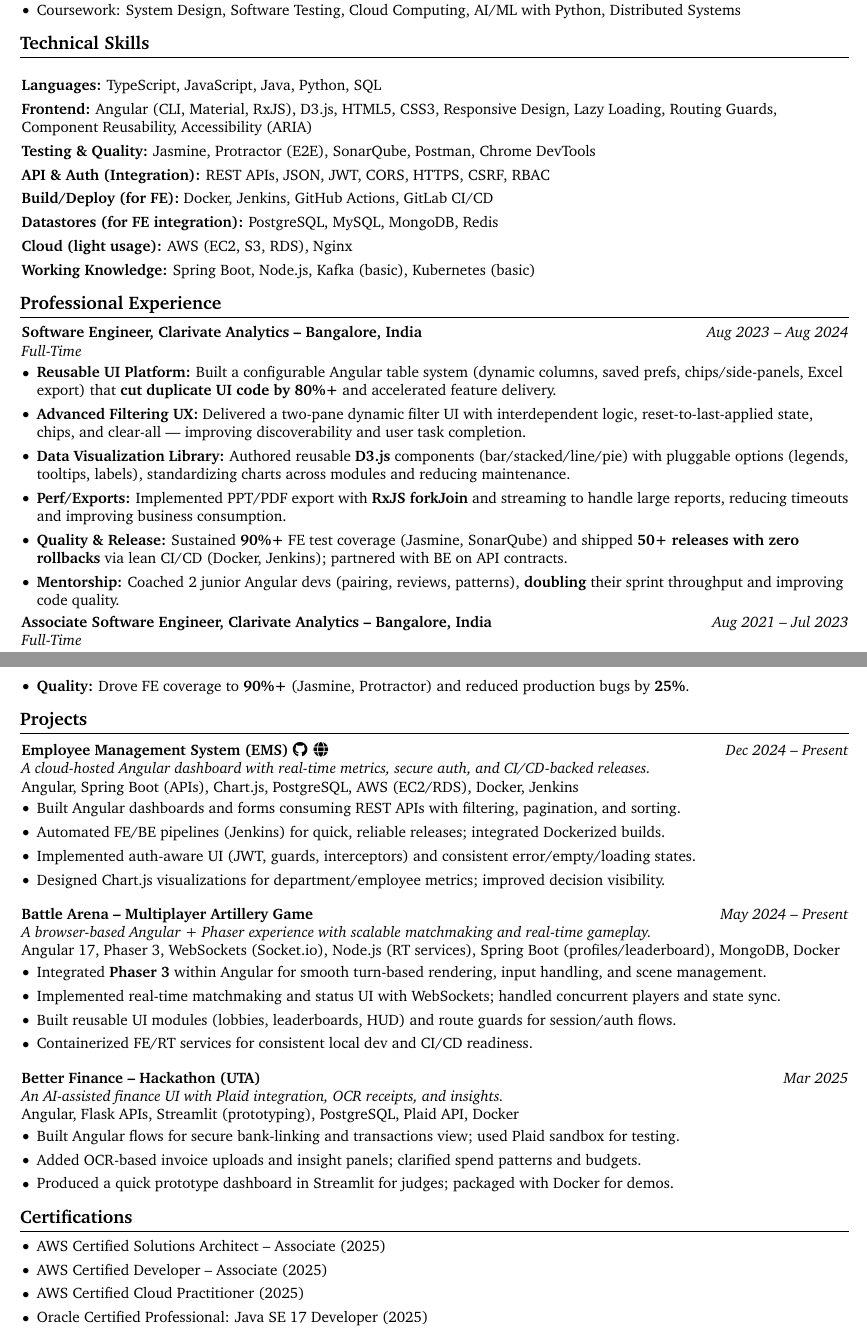
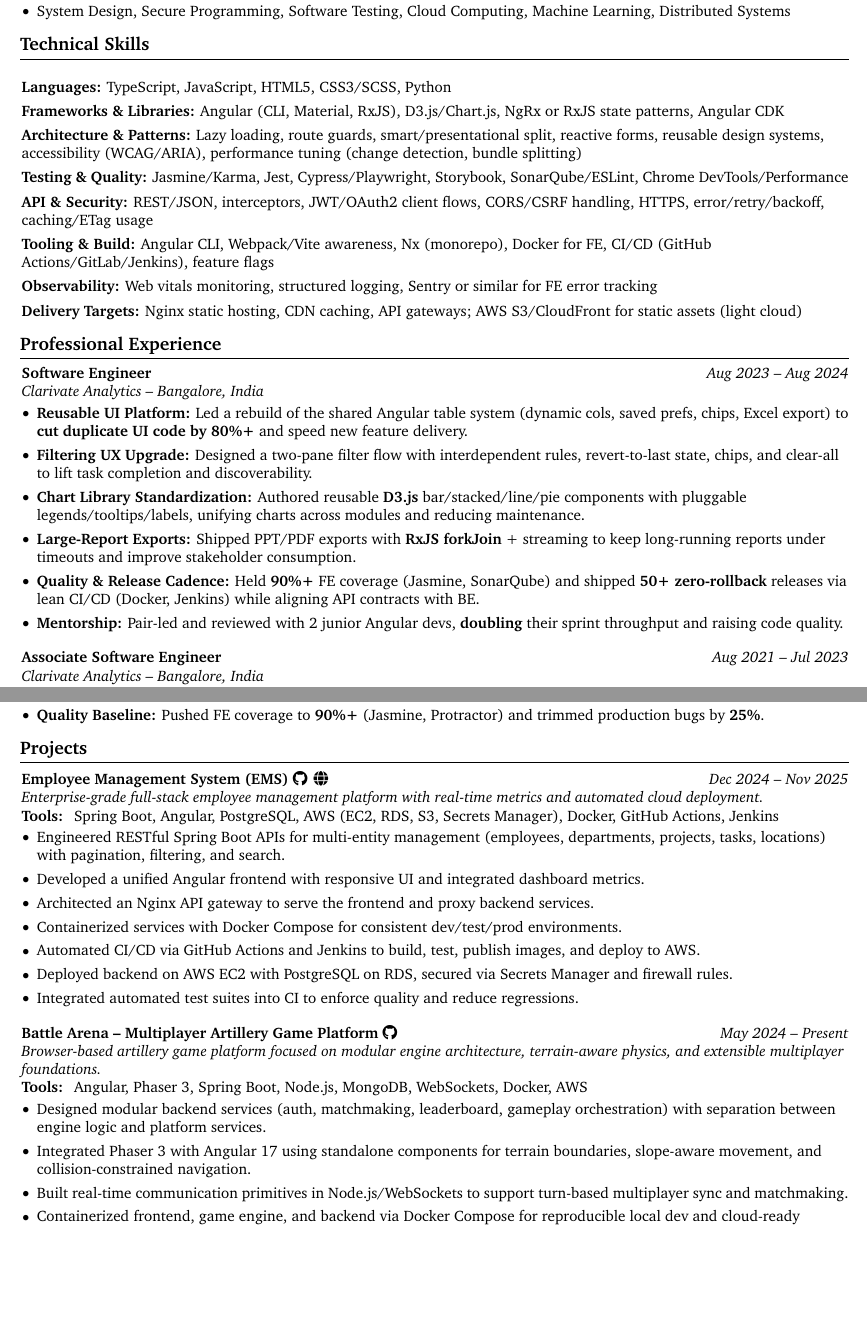
Before and after one commit to Buffden/resume, a LaTeX CV (frontend-resume.tex): two parts of pages 1 and 2 of 2, joined at a grey line, cut so that both start at the same text, the shorter picture padded with empty space. Compiled offline with pdfLaTeX.

Commit message:
update in frontend resume content

```diff
--- a/frontend-resume.tex
+++ b/frontend-resume.tex
@@ -102,21 +102,21 @@
     {Master’s in Software Engineering}
     {
     \begin{highlights}
-        \item Coursework: System Design, Software Testing, Cloud Computing, AI/ML with Python, Distributed Systems
+        \item System Design, Secure Programming, Software Testing, Cloud Computing, Machine Learning, Distributed Systems
     \end{highlights}
     }
 
 % ---------- Technical Skills ----------
 \section{Technical Skills}
 \begin{onecolentry}
-    \item \textbf{Languages:} TypeScript, JavaScript, Java, Python, SQL
-    \item \textbf{Frontend:} Angular (CLI, Material, RxJS), D3.js, HTML5, CSS3, Responsive Design, Lazy Loading, Routing Guards, Component Reusability, Accessibility (ARIA)
-    \item \textbf{Testing \& Quality:} Jasmine, Protractor (E2E), SonarQube, Postman, Chrome DevTools
-    \item \textbf{API \& Auth (Integration):} REST APIs, JSON, JWT, CORS, HTTPS, CSRF, RBAC
-    \item \textbf{Build/Deploy (for FE):} Docker, Jenkins, GitHub Actions, GitLab CI/CD
-    \item \textbf{Datastores (for FE integration):} PostgreSQL, MySQL, MongoDB, Redis
-    \item \textbf{Cloud (light usage):} AWS (EC2, S3, RDS), Nginx
-    \item \textbf{Working Knowledge:} Spring Boot, Node.js, Kafka (basic), Kubernetes (basic)
+    \item \textbf{Languages:} TypeScript, JavaScript, HTML5, CSS3/SCSS, Python
+    \item \textbf{Frameworks \& Libraries:} Angular (CLI, Material, RxJS), D3.js/Chart.js, NgRx or RxJS state patterns, Angular CDK
+    \item \textbf{Architecture \& Patterns:} Lazy loading, route guards, smart/presentational split, reactive forms, reusable design systems, accessibility (WCAG/ARIA), performance tuning (change detection, bundle splitting)
+    \item \textbf{Testing \& Quality:} Jasmine/Karma, Jest, Cypress/Playwright, Storybook, SonarQube/ESLint, Chrome DevTools/Performance
+    \item \textbf{API \& Security:} REST/JSON, interceptors, JWT/OAuth2 client flows, CORS/CSRF handling, HTTPS, error/retry/backoff, caching/ETag usage
+    \item \textbf{Tooling \& Build:} Angular CLI, Webpack/Vite awareness, Nx (monorepo), Docker for FE, CI/CD (GitHub Actions/GitLab/Jenkins), feature flags
+    \item \textbf{Observability:} Web vitals monitoring, structured logging, Sentry or similar for FE error tracking
+    \item \textbf{Delivery Targets:} Nginx static hosting, CDN caching, API gateways; AWS S3/CloudFront for static assets (light cloud)
 \end{onecolentry}
 
 % ---------- Experience ----------
@@ -129,60 +129,60 @@
 \section{Professional Experience}
 
 \experienceentry
-  {Software Engineer, Clarivate Analytics -- Bangalore, India}
+  {Software Engineer}
   {Aug 2023 -- Aug 2024}
-  {Full-Time}
+  {Clarivate Analytics -- Bangalore, India}
   {
     \begin{highlights}
-        \item \textbf{Reusable UI Platform:} Built a configurable Angular table system (dynamic columns, saved prefs, chips/side-panels, Excel export) that \textbf{cut duplicate UI code by 80\%+} and accelerated feature delivery.
-        \item \textbf{Advanced Filtering UX:} Delivered a two-pane dynamic filter UI with interdependent logic, reset-to-last-applied state, chips, and clear-all — improving discoverability and user task completion.
-        \item \textbf{Data Visualization Library:} Authored reusable \textbf{D3.js} components (bar/stacked/line/pie) with pluggable options (legends, tooltips, labels), standardizing charts across modules and reducing maintenance.
-        \item \textbf{Perf/Exports:} Implemented PPT/PDF export with \textbf{RxJS forkJoin} and streaming to handle large reports, reducing timeouts and improving business consumption.
-        \item \textbf{Quality \& Release:} Sustained \textbf{90\%+} FE test coverage (Jasmine, SonarQube) and shipped \textbf{50+ releases with zero rollbacks} via lean CI/CD (Docker, Jenkins); partnered with BE on API contracts.
-        \item \textbf{Mentorship:} Coached 2 junior Angular devs (pairing, reviews, patterns), \textbf{doubling} their sprint throughput and improving code quality.
+                \item \textbf{Reusable UI Platform:} Led a rebuild of the shared Angular table system (dynamic cols, saved prefs, chips, Excel export) to \textbf{cut duplicate UI code by 80\%+} and speed new feature delivery.
+                \item \textbf{Filtering UX Upgrade:} Designed a two-pane filter flow with interdependent rules, revert-to-last state, chips, and clear-all to lift task completion and discoverability.
+                \item \textbf{Chart Library Standardization:} Authored reusable \textbf{D3.js} bar/stacked/line/pie components with pluggable legends/tooltips/labels, unifying charts across modules and reducing maintenance.
+                \item \textbf{Large-Report Exports:} Shipped PPT/PDF exports with \textbf{RxJS forkJoin} + streaming to keep long-running reports under timeouts and improve stakeholder consumption.
+                \item \textbf{Quality \& Release Cadence:} Held \textbf{90\%+} FE coverage (Jasmine, SonarQube) and shipped \textbf{50+ zero-rollback} releases via lean CI/CD (Docker, Jenkins) while aligning API contracts with BE.
+                \item \textbf{Mentorship:} Pair-led and reviewed with 2 junior Angular devs, \textbf{doubling} their sprint throughput and raising code quality.
     \end{highlights}
   }
-
+\vspace{0.3cm}
 \experienceentry
-  {Associate Software Engineer, Clarivate Analytics -- Bangalore, India}
+  {Associate Software Engineer}
   {Aug 2021 -- Jul 2023}
-  {Full-Time}
+  {Clarivate Analytics -- Bangalore, India}
   {
     \begin{highlights}
-        \item \textbf{Feature Delivery:} Built Angular charting (D3.js) and reusable table components integrated with REST APIs for advanced search/reporting.
-        \item \textbf{Frontend Performance:} Adopted lazy-loaded modules and optimized state/immutability patterns, \textbf{reducing initial load times by 30\%}.
-        \item \textbf{Accessibility:} Implemented ARIA roles, semantic HTML, keyboard navigation — raising Lighthouse a11y to \textbf{95+}.
-        \item \textbf{Security on FE:} Implemented secure client flows (JWT, CORS, CSRF), input sanitization, and error handling patterns to reduce incidents.
-        \item \textbf{Design System:} Standardized chart/filter modules and docs, adopted across \textbf{5+} modules; cut onboarding time by \textbf{50\%}.
-        \item \textbf{Quality:} Drove FE coverage to \textbf{90\%+} (Jasmine, Protractor) and reduced production bugs by \textbf{25\%}.
+                \item \textbf{Search/Reporting UI:} Delivered Angular D3.js charts and reusable tables wired to REST APIs for advanced search/reporting, accelerating feature delivery.
+                \item \textbf{Performance Tuning:} Introduced lazy-loaded modules and immutability patterns to \textbf{cut initial load times by 30\%} and stabilize state.
+                \item \textbf{Accessibility Lift:} Added ARIA roles, semantic HTML, and keyboard navigation to raise Lighthouse a11y to \textbf{95+}.
+                \item \textbf{Client Security:} Implemented JWT/CORS/CSRF-safe flows, input sanitization, and error patterns to shrink incident risk.
+                \item \textbf{Design System Adoption:} Standardized chart/filter modules with docs, adopted across \textbf{5+} modules, cutting onboarding time by \textbf{50\%}.
+                \item \textbf{Quality Baseline:} Pushed FE coverage to \textbf{90\%+} (Jasmine, Protractor) and trimmed production bugs by \textbf{25\%}.
     \end{highlights}
   }
 
 % ---------- Projects ----------
 \section{Projects}
 
-\textbf{Employee Management System (EMS)}\ \href{https://github.com/Buffden/employee-management-system}{\faGithub}\hspace{0.4em}\href{https://ems.buffden.com/}{\faGlobe} \hfill \textit{Dec 2024 -- Present} \\
-\textit{A cloud-hosted Angular dashboard with real-time metrics, secure auth, and CI/CD-backed releases.} \\
-Angular, Spring Boot (APIs), Chart.js, PostgreSQL, AWS (EC2/RDS), Docker, Jenkins \\
+\textbf{Employee Management System (EMS)}\ \href{https://github.com/Buffden/employee-management-system}{\faGithub}\hspace{0.4em}\href{https://ems.buffden.com/}{\faGlobe} \hfill \textit{Dec 2024 -- Nov 2025} \\
+\textit{Enterprise-grade full-stack employee management platform with real-time metrics and automated cloud deployment.} \\
+\textbf{Tools: } Spring Boot, Angular, PostgreSQL, AWS (EC2, RDS, S3, Secrets Manager), Docker, GitHub Actions, Jenkins \\
 \begin{highlights}
-    \item Built Angular dashboards and forms consuming REST APIs with filtering, pagination, and sorting.
-    \item Automated FE/BE pipelines (Jenkins) for quick, reliable releases; integrated Dockerized builds.
-    \item Implemented auth-aware UI (JWT, guards, interceptors) and consistent error/empty/loading states.
-    \item Designed Chart.js visualizations for department/employee metrics; improved decision visibility.
+  \item Engineered RESTful Spring Boot APIs for multi-entity management (employees, departments, projects, tasks, locations) with pagination, filtering, and search.
+  \item Developed a unified Angular frontend with responsive UI and integrated dashboard metrics.
+  \item Architected an Nginx API gateway to serve the frontend and proxy backend services.
+  \item Containerized services with Docker Compose for consistent dev/test/prod environments.
+  \item Automated CI/CD via GitHub Actions and Jenkins to build, test, publish images, and deploy to AWS.
+  \item Deployed backend on AWS EC2 with PostgreSQL on RDS, secured via Secrets Manager and firewall rules.
+  \item Integrated automated test suites into CI to enforce quality and reduce regressions.
 \end{highlights}
 \vspace{0.3cm}
 
-\textbf{Battle Arena – Multiplayer Artillery Game} \hfill \textit{May 2024 -- Present} \\
-\textit{A browser-based Angular + Phaser experience with scalable matchmaking and real-time gameplay.} \\
-Angular 17, Phaser 3, WebSockets (Socket.io), Node.js (RT services), Spring Boot (profiles/leaderboard), MongoDB, Docker \\
+\textbf{Battle Arena – Multiplayer Artillery Game Platform}\ \href{https://github.com/Buffden/battle-arena}{\faGithub} \hfill \textit{May 2024 -- Present} \\
+\textit{Browser-based artillery game platform focused on modular engine architecture, terrain-aware physics, and extensible multiplayer foundations.} \\
+\textbf{Tools: } Angular, Phaser 3, Spring Boot, Node.js, MongoDB, WebSockets, Docker, AWS \\
 \begin{highlights}
-    \item Integrated \textbf{Phaser 3} within Angular for smooth turn-based rendering, input handling, and scene management.
-    \item Implemented real-time matchmaking and status UI with WebSockets; handled concurrent players and state sync.
-    \item Built reusable UI modules (lobbies, leaderboards, HUD) and route guards for session/auth flows.
-    \item Containerized FE/RT services for consistent local dev and CI/CD readiness.
+  \item Designed modular backend services (auth, matchmaking, leaderboard, gameplay orchestration) with separation between engine logic and platform services.
+  \item Integrated Phaser 3 with Angular 17 using standalone components for terrain boundaries, slope-aware movement, and collision-constrained navigation.
+  \item Built real-time communication primitives in Node.js/WebSockets to support turn-based multiplayer sync and matchmaking.
+  \item Containerized frontend, game engine, and backend via Docker Compose for reproducible local dev and cloud-ready deployment on AWS.
 \end{highlights}
 \vspace{0.3cm}
 
-\textbf{Better Finance – Hackathon (UTA)} \hfill \textit{Mar 2025} \\
-\textit{An AI-assisted finance UI with Plaid integration, OCR receipts, and insights.} \\
-Angular, Flask APIs, Streamlit (prototyping), PostgreSQL, Plaid API, Docker \\
@@ -189,4 +192 @@
 \begin{highlights}
-    \item Built Angular flows for secure bank-linking and transactions view; used Plaid sandbox for testing.
-    \item Added OCR-based invoice uploads and insight panels; clarified spend patterns and budgets.
-    \item Produced a quick prototype dashboard in Streamlit for judges; packaged with Docker for demos.
@@ -193,12 +197,12 @@
 \end{highlights}
 
 % ---------- Certifications ----------
-\section{Certifications}
-\begin{highlights}
-    \item AWS Certified Solutions Architect – Associate (2025)
-    \item AWS Certified Developer – Associate (2025)
-    \item AWS Certified Cloud Practitioner (2025)
-    \item Oracle Certified Professional: Java SE 17 Developer (2025)
-\end{highlights}
+% \section{Certifications}
+% \begin{highlights}
+%     \item AWS Certified Solutions Architect – Associate (2025)
+%     \item AWS Certified Developer – Associate (2025)
+%     \item AWS Certified Cloud Practitioner (2025)
+%     \item Oracle Certified Professional: Java SE 17 Developer (2025)
+% \end{highlights}
 
 \end{document}
```
Also changed, not shown: frontend-resume.pdf, frontend-resume.tex (7 more changed lines).
